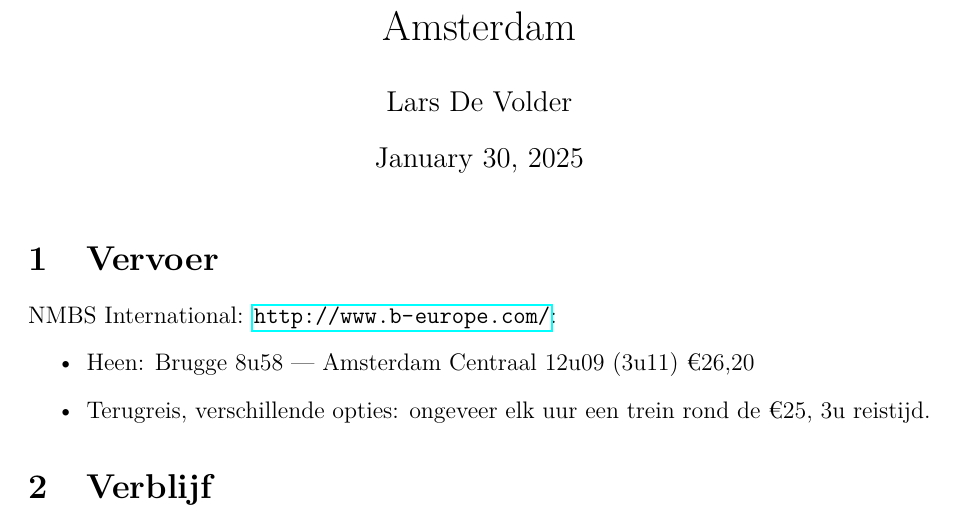
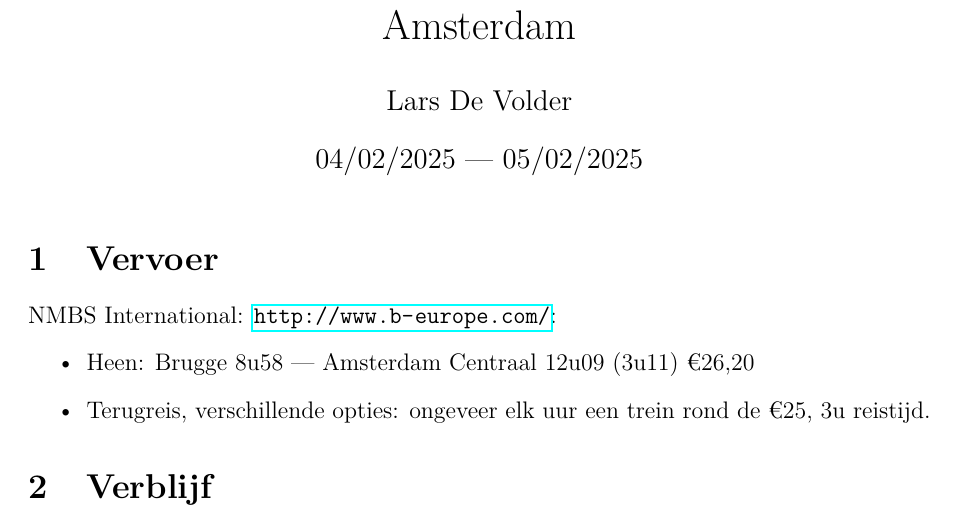
Before and after one commit to beverneus/Amsterdam, a LaTeX document (amsterdam.tex): part of page 1 of 5, cut so that both start at the same text. Compiled offline with pdfLaTeX.

Commit message:
changed date

```diff
--- a/amsterdam.tex
+++ b/amsterdam.tex
@@ -13,7 +13,7 @@
 
 \title{Amsterdam}
 \author{Lars De Volder}
-\date{\today}
+\date{04/02/2025 --- 05/02/2025}
 
 \begin{document}
 
```
Also changed, not shown: amsterdam.pdf.
